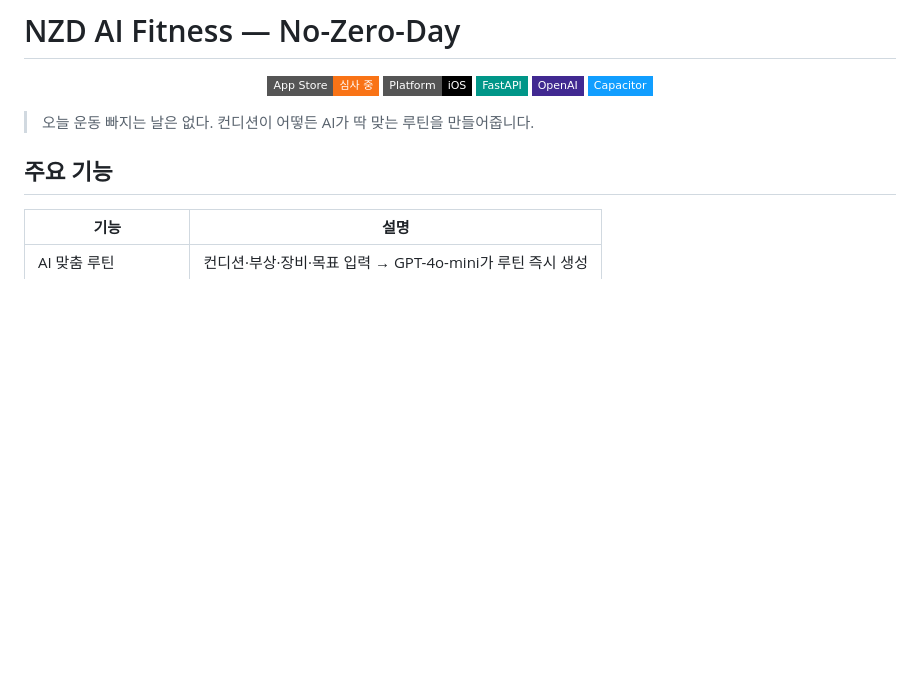
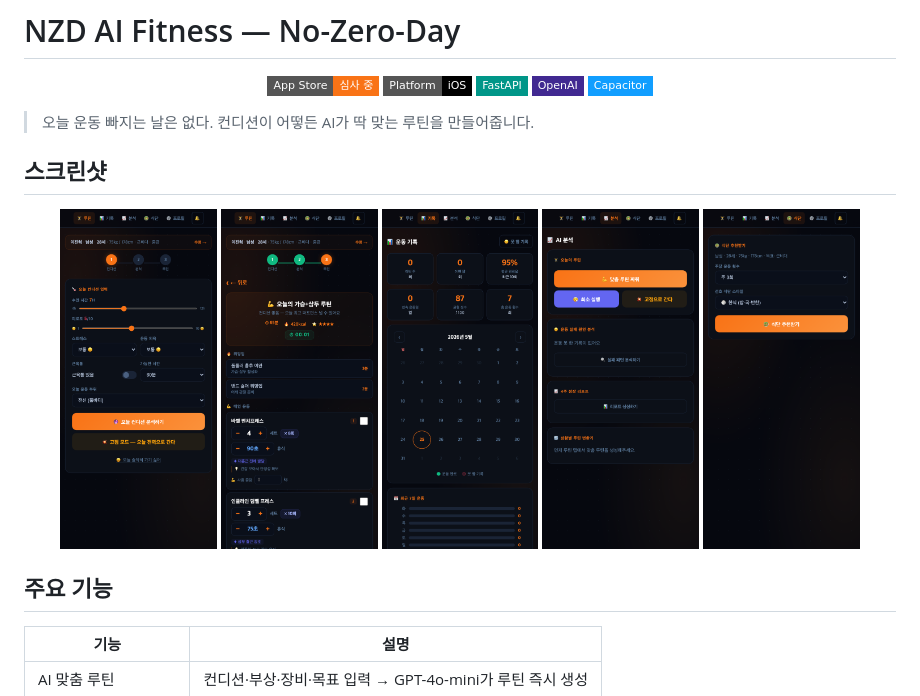
Before and after one commit to sauuri/ai-fitness-trainer, a Markdown page: README.md, the part around the change. GitHub-like rendering; pictures changed too: docs/screenshots/01_home_condition.png (added), docs/screenshots/02_records_calendar.png (added), docs/screenshots/03_analysis.png (added); badges without logos; blank space fills up the shorter version.

Commit message:
Add screenshots to README

```diff
--- a/README.md
+++ b/README.md
@@ -9,6 +9,16 @@
 </p>
 
 > 오늘 운동 빠지는 날은 없다. 컨디션이 어떻든 AI가 딱 맞는 루틴을 만들어줍니다.
+
+## 스크린샷
+
+<p align="center">
+  <img src="docs/screenshots/01_home_condition.png" width="18%"/>
+  <img src="docs/screenshots/05_routine_result.png" width="18%"/>
+  <img src="docs/screenshots/02_records_calendar.png" width="18%"/>
+  <img src="docs/screenshots/03_analysis.png" width="18%"/>
+  <img src="docs/screenshots/04_diet.png" width="18%"/>
+</p>
 
 ## 주요 기능
 
```
